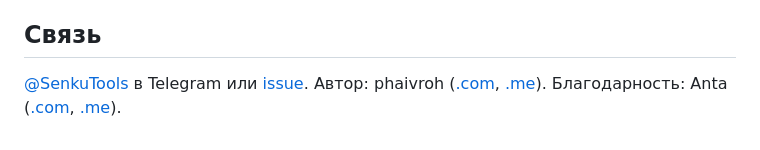
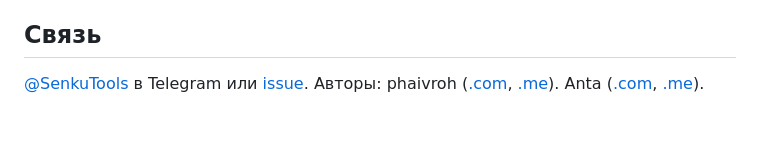
Before and after one commit to Antawq/senkuro-tools, a Markdown page: README.ru.md, the part around the change. Rendered like a GitHub page.

```diff
--- a/README.ru.md
+++ b/README.ru.md
@@ -52,4 +52,4 @@ flowchart LR
 
 ## Связь
 
-[@SenkuTools](https://t.me/SenkuTools) в Telegram или [issue](https://github.com/Antawq/senkuro-tools/issues). Автор: phaivroh ([.com](https://senkuro.com/users/phaivroh), [.me](https://senkuro.me/users/phaivroh)). Благодарность: Anta ([.com](https://senkuro.com/users/chu), [.me](https://senkuro.me/users/chu)).
+[@SenkuTools](https://t.me/SenkuTools) в Telegram или [issue](https://github.com/Antawq/senkuro-tools/issues). Авторы: phaivroh ([.com](https://senkuro.com/users/phaivroh), [.me](https://senkuro.me/users/phaivroh)). Anta ([.com](https://senkuro.com/users/chu), [.me](https://senkuro.me/users/chu)).
```
